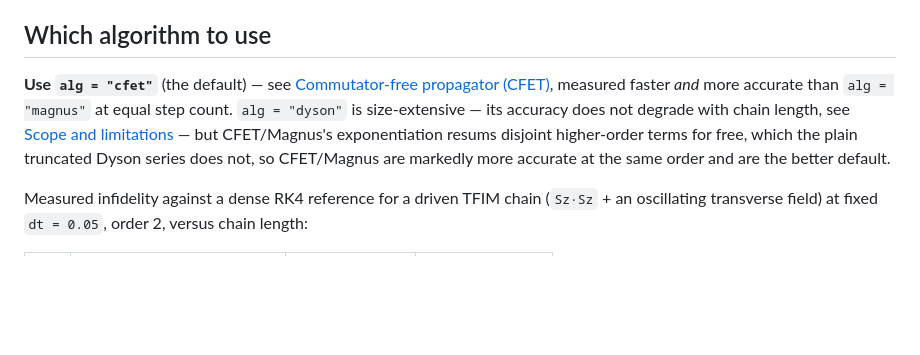
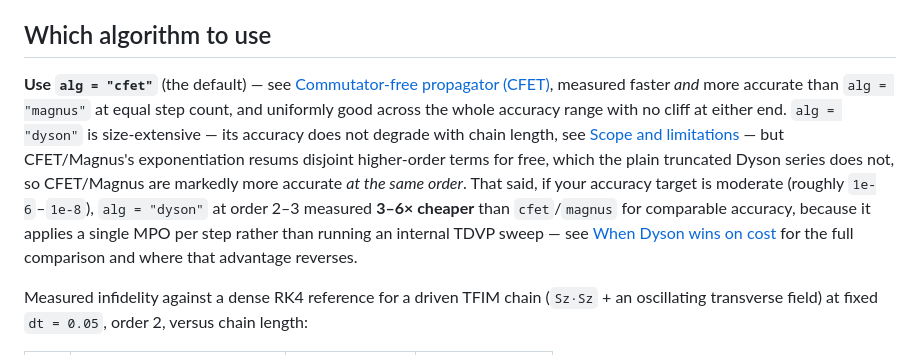
Before and after one commit to JaydevSR/ITensorTDMPO.jl, a Markdown page: docs/src/time_evolve.md, the part around the change. Rendered like a GitHub page; blank space fills up the shorter version.

```diff
--- a/docs/src/time_evolve.md
+++ b/docs/src/time_evolve.md
@@ -43,12 +43,18 @@ Unknown algorithm names raise an `ArgumentError` listing the valid ones
 
 **Use `alg = "cfet"`** (the default) — see
 [Commutator-free propagator (CFET)](@ref), measured faster *and* more
-accurate than `alg = "magnus"` at equal step count. `alg = "dyson"` is
-size-extensive — its accuracy does not degrade with chain length, see
-[Scope and limitations](@ref) — but CFET/Magnus's exponentiation resums
-disjoint higher-order terms for free, which the plain truncated Dyson
-series does not, so CFET/Magnus are markedly more accurate at the same
-order and are the better default.
+accurate than `alg = "magnus"` at equal step count, and uniformly good
+across the whole accuracy range with no cliff at either end. `alg =
+"dyson"` is size-extensive — its accuracy does not degrade with chain
+length, see [Scope and limitations](@ref) — but CFET/Magnus's
+exponentiation resums disjoint higher-order terms for free, which the
+plain truncated Dyson series does not, so CFET/Magnus are markedly more
+accurate *at the same order*. That said, if your accuracy target is
+moderate (roughly `1e-6`–`1e-8`), `alg = "dyson"` at order 2–3 measured
+**3–6× cheaper** than `cfet`/`magnus` for comparable accuracy, because
+it applies a single MPO per step rather than running an internal TDVP
+sweep — see [When Dyson wins on cost](@ref) for the full comparison and
+where that advantage reverses.
 
 Measured infidelity against a dense RK4 reference for a driven TFIM
 chain (`Sz·Sz` + an oscillating transverse field) at fixed `dt = 0.05`,
```
Also changed, not shown: docs/src/dyson.md (+41 -0 lines), docs/src/scope.md (+5 -1 lines).
